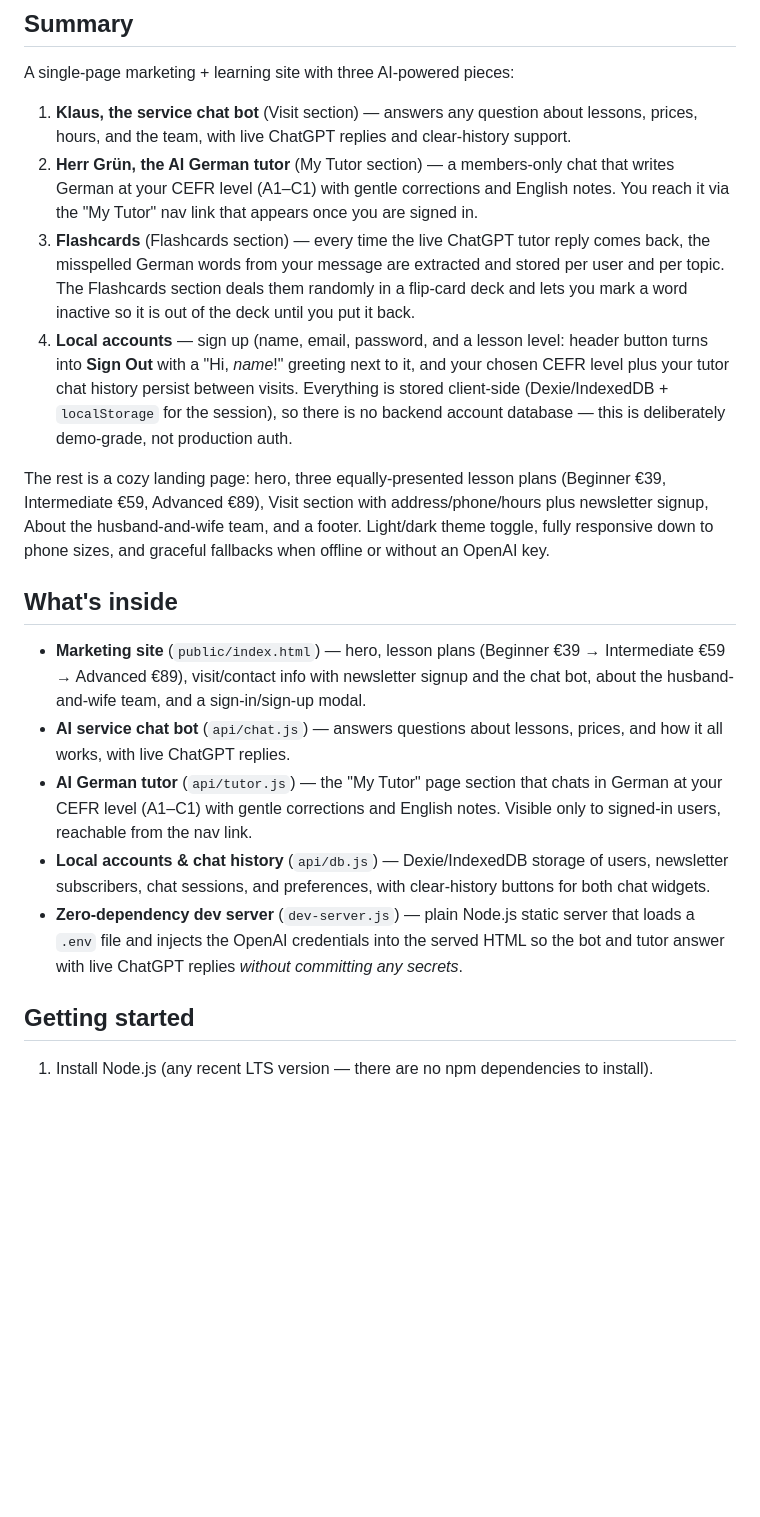
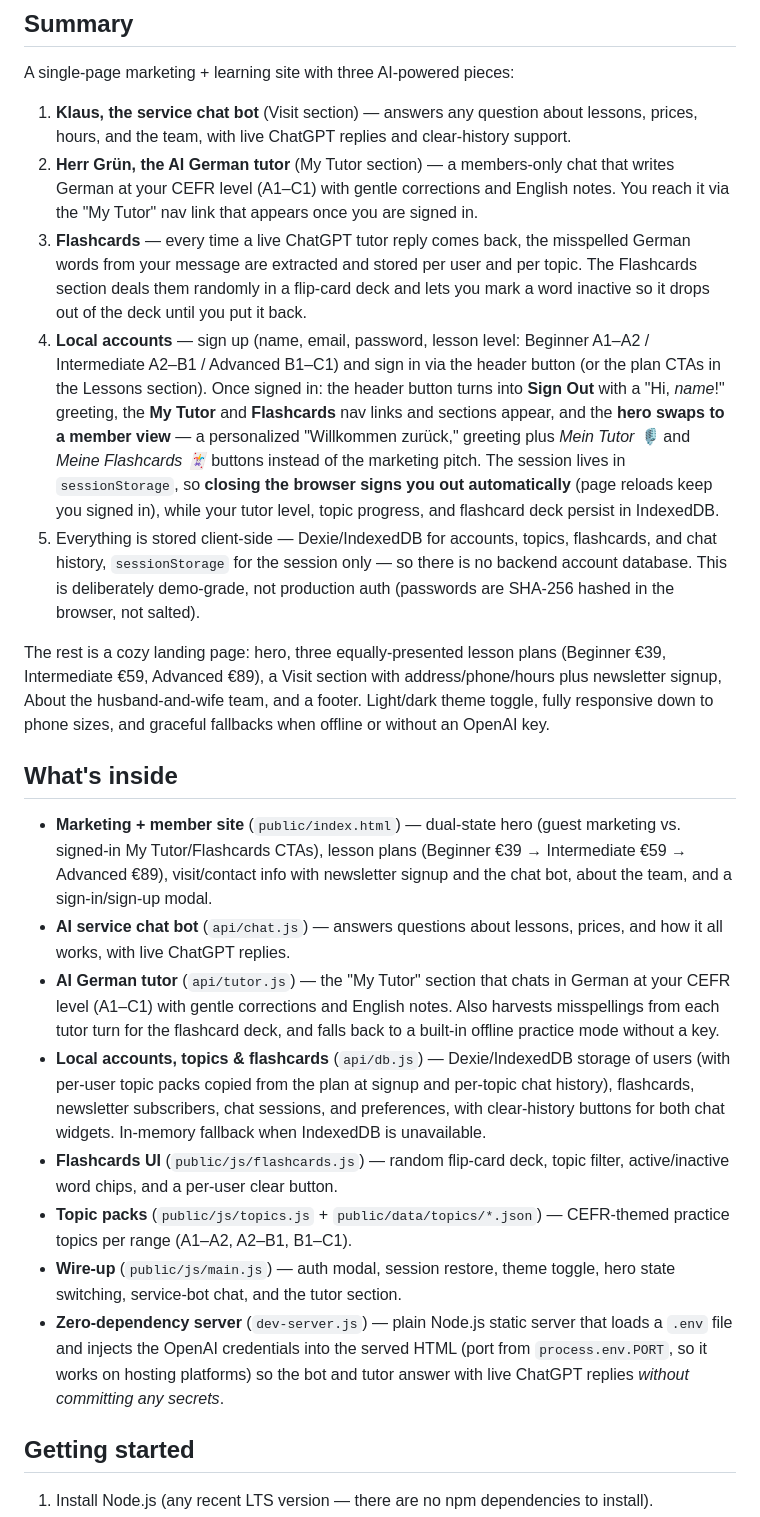
Before and after one commit to NormLorenz/freebuff-our-tutor, a Markdown page: README.md, the part around one of its changes. GitHub-like rendering; blank space fills up the shorter version.

```diff
--- a/README.md
+++ b/README.md
@@ -15,43 +15,61 @@ A single-page marketing + learning site with three AI-powered pieces:
    that writes German at your CEFR level (A1–C1) with gentle corrections and
    English notes. You reach it via the "My Tutor" nav link that appears once
    you are signed in.
-3. **Flashcards** (Flashcards section) — every time the live ChatGPT tutor
-   reply comes back, the misspelled German words from your message are
-   extracted and stored per user and per topic. The Flashcards section deals
-   them randomly in a flip-card deck and lets you mark a word inactive so it
-   is out of the deck until you put it back.
-4. **Local accounts** — sign up (name, email, password, and a lesson level:
-   header button turns into **Sign Out** with a "Hi, *name*!" greeting next
-   to it, and your chosen CEFR level plus your tutor chat history persist
-   between visits. Everything is
-   stored client-side
-   (Dexie/IndexedDB + `localStorage` for the session), so there is no backend
-   account database — this is deliberately demo-grade, not production auth.
+3. **Flashcards** — every time a live ChatGPT tutor reply comes back, the
+   misspelled German words from your message are extracted and stored per user
+   and per topic. The Flashcards section deals them randomly in a flip-card
+   deck and lets you mark a word inactive so it drops out of the deck until
+   you put it back.
+4. **Local accounts** — sign up (name, email, password, lesson level:
+   Beginner A1–A2 / Intermediate A2–B1 / Advanced B1–C1) and sign in via the
+   header button (or the plan CTAs in the Lessons section). Once signed in:
+   the header button turns into **Sign Out** with a "Hi, *name*!" greeting,
+   the **My Tutor** and **Flashcards** nav links and sections appear, and the
+   **hero swaps to a member view** — a personalized "Willkommen zurück,"
+   greeting plus *Mein Tutor 🎙️* and *Meine Flashcards 🃏* buttons instead of
+   the marketing pitch. The session lives in `sessionStorage`, so **closing
+   the browser signs you out automatically** (page reloads keep you signed
+   in), while your tutor level, topic progress, and flashcard deck persist in
+   IndexedDB.
+5. Everything is stored client-side — Dexie/IndexedDB for accounts, topics,
+   flashcards, and chat history, `sessionStorage` for the session only — so
+   there is no backend account database. This is deliberately demo-grade, not
+   production auth (passwords are SHA-256 hashed in the browser, not salted).
 
 The rest is a cozy landing page: hero, three equally-presented lesson plans
-(Beginner €39, Intermediate €59, Advanced €89), Visit section
-with address/phone/hours plus newsletter signup, About the husband-and-wife
-team, and a footer. Light/dark theme toggle, fully responsive down to phone
-sizes, and graceful fallbacks when offline or without an OpenAI key.
+(Beginner €39, Intermediate €59, Advanced €89), a Visit section with
+address/phone/hours plus newsletter signup, About the husband-and-wife team,
+and a footer. Light/dark theme toggle, fully responsive down to phone sizes,
+and graceful fallbacks when offline or without an OpenAI key.
 
 ## What's inside
 
-- **Marketing site** (`public/index.html`) — hero, lesson plans (Beginner
-  €39 → Intermediate €59 → Advanced €89), visit/contact info with
-  newsletter signup and the chat bot, about the husband-and-wife team, and a
-  sign-in/sign-up modal.
+- **Marketing + member site** (`public/index.html`) — dual-state hero (guest
+  marketing vs. signed-in My Tutor/Flashcards CTAs), lesson plans (Beginner
+  €39 → Intermediate €59 → Advanced €89), visit/contact info with newsletter
+  signup and the chat bot, about the team, and a sign-in/sign-up modal.
 - **AI service chat bot** (`api/chat.js`) — answers questions about lessons,
   prices, and how it all works, with live ChatGPT replies.
-- **AI German tutor** (`api/tutor.js`) — the "My Tutor" page section that chats
-  in German at your CEFR level (A1–C1) with gentle corrections and English
-  notes. Visible only to signed-in users, reachable from the nav link.
-- **Local accounts & chat history** (`api/db.js`) — Dexie/IndexedDB storage of
-  users, newsletter subscribers, chat sessions, and preferences, with
-  clear-history buttons for both chat widgets.
-- **Zero-dependency dev server** (`dev-server.js`) — plain Node.js static
-  server that loads a `.env` file and injects the OpenAI credentials into the
-  served HTML so the bot and tutor answer with live ChatGPT replies *without
-  committing any secrets*.
+- **AI German tutor** (`api/tutor.js`) — the "My Tutor" section that chats in
+  German at your CEFR level (A1–C1) with gentle corrections and English
+  notes. Also harvests misspellings from each tutor turn for the flashcard
+  deck, and falls back to a built-in offline practice mode without a key.
+- **Local accounts, topics & flashcards** (`api/db.js`) — Dexie/IndexedDB
+  storage of users (with per-user topic packs copied from the plan at
+  signup and per-topic chat history), flashcards, newsletter subscribers,
+  chat sessions, and preferences, with clear-history buttons for both chat
+  widgets. In-memory fallback when IndexedDB is unavailable.
+- **Flashcards UI** (`public/js/flashcards.js`) — random flip-card deck,
+  topic filter, active/inactive word chips, and a per-user clear button.
+- **Topic packs** (`public/js/topics.js` + `public/data/topics/*.json`) —
+  CEFR-themed practice topics per range (A1–A2, A2–B1, B1–C1).
+- **Wire-up** (`public/js/main.js`) — auth modal, session restore, theme
+  toggle, hero state switching, service-bot chat, and the tutor section.
+- **Zero-dependency server** (`dev-server.js`) — plain Node.js static server
+  that loads a `.env` file and injects the OpenAI credentials into the served
+  HTML (port from `process.env.PORT`, so it works on hosting platforms) so
+  the bot and tutor answer with live ChatGPT replies *without committing any
+  secrets*.
 
 ## Getting started
 
```
Also changed, not shown: other parts of README.md (+114 -30 lines).
